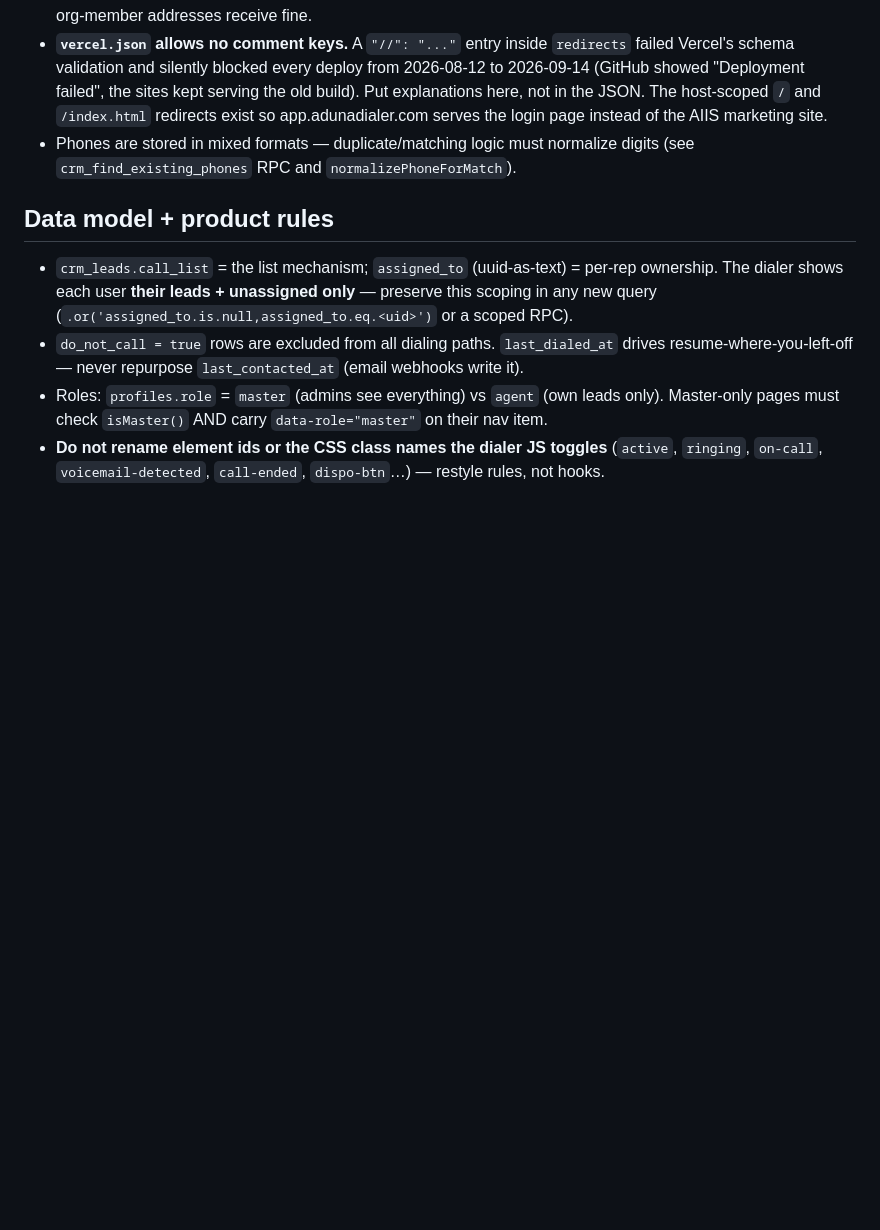
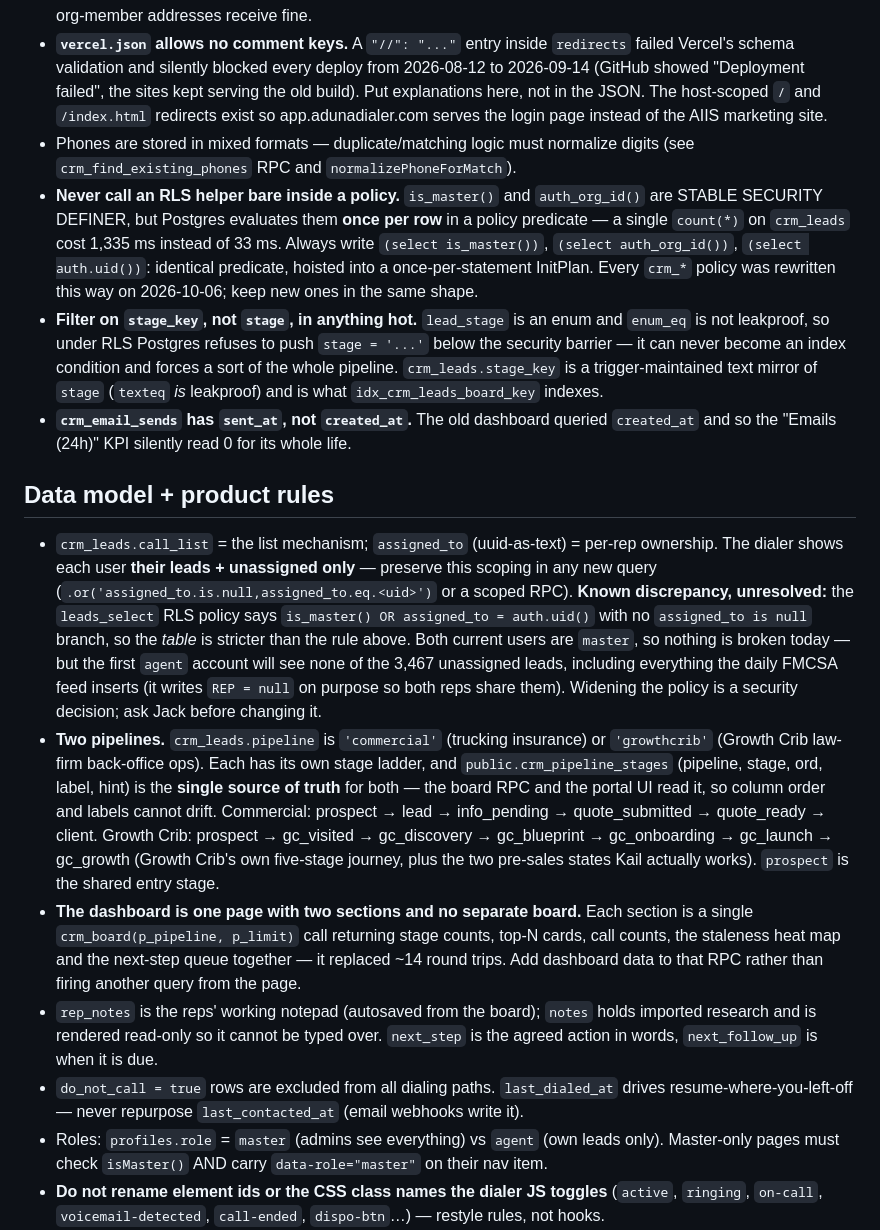
Before and after one commit to jckilla/aiis-trucking-website, a Markdown page: CLAUDE.md, the part around the change. Rendered like a GitHub page; blank space fills up the shorter version.

Commit message:
docs: record the two-pipeline model and the RLS/enum performance rules
The things a future session would otherwise rediscover the hard way:
- never call an RLS helper bare in a policy (per-row evaluation, 40x)
- filter on stage_key, not the stage enum, in anything hot (enum_eq is not
  leakproof, so it can never become an index condition under RLS)
- crm_email_sends uses sent_at, not created_at
- the two pipelines, crm_pipeline_stages as their source of truth, and the
  single crm_board() call behind the dashboard
- the leads_select policy is stricter than the documented "their leads +
  unassigned" rule; flagged rather than changed, since widening it is Jack's call

Co-Authored-By: Claude Opus 5 <noreply@anthropic.com>

```diff
--- a/CLAUDE.md
+++ b/CLAUDE.md
@@ -23,10 +23,17 @@ Production repo. Push to `main` = **live deploy** to fleet.ins2day.com via Verce
 - Supabase's built-in email is unreliable to external addresses (invites/resets) until custom SMTP is configured — org-member addresses receive fine.
 - **`vercel.json` allows no comment keys.** A `"//": "..."` entry inside `redirects` failed Vercel's schema validation and silently blocked every deploy from 2026-08-12 to 2026-09-14 (GitHub showed "Deployment failed", the sites kept serving the old build). Put explanations here, not in the JSON. The host-scoped `/` and `/index.html` redirects exist so app.adunadialer.com serves the login page instead of the AIIS marketing site.
 - Phones are stored in mixed formats — duplicate/matching logic must normalize digits (see `crm_find_existing_phones` RPC and `normalizePhoneForMatch`).
+- **Never call an RLS helper bare inside a policy.** `is_master()` and `auth_org_id()` are STABLE SECURITY DEFINER, but Postgres evaluates them **once per row** in a policy predicate — a single `count(*)` on `crm_leads` cost 1,335 ms instead of 33 ms. Always write `(select is_master())`, `(select auth_org_id())`, `(select auth.uid())`: identical predicate, hoisted into a once-per-statement InitPlan. Every `crm_*` policy was rewritten this way on 2026-10-06; keep new ones in the same shape.
+- **Filter on `stage_key`, not `stage`, in anything hot.** `lead_stage` is an enum and `enum_eq` is not leakproof, so under RLS Postgres refuses to push `stage = '...'` below the security barrier — it can never become an index condition and forces a sort of the whole pipeline. `crm_leads.stage_key` is a trigger-maintained text mirror of `stage` (`texteq` *is* leakproof) and is what `idx_crm_leads_board_key` indexes.
+- **`crm_email_sends` has `sent_at`, not `created_at`.** The old dashboard queried `created_at` and so the "Emails (24h)" KPI silently read 0 for its whole life.
 
 ## Data model + product rules
 
 - `crm_leads.call_list` = the list mechanism; `assigned_to` (uuid-as-text) = per-rep ownership. The dialer shows each user **their leads + unassigned only** — preserve this scoping in any new query (`.or('assigned_to.is.null,assigned_to.eq.<uid>')` or a scoped RPC).
+  **Known discrepancy, unresolved:** the `leads_select` RLS policy says `is_master() OR assigned_to = auth.uid()` with no `assigned_to is null` branch, so the *table* is stricter than the rule above. Both current users are `master`, so nothing is broken today — but the first `agent` account will see none of the 3,467 unassigned leads, including everything the daily FMCSA feed inserts (it writes `REP = null` on purpose so both reps share them). Widening the policy is a security decision; ask Jack before changing it.
+- **Two pipelines.** `crm_leads.pipeline` is `'commercial'` (trucking insurance) or `'growthcrib'` (Growth Crib law-firm back-office ops). Each has its own stage ladder, and `public.crm_pipeline_stages` (pipeline, stage, ord, label, hint) is the **single source of truth** for both — the board RPC and the portal UI read it, so column order and labels cannot drift. Commercial: prospect → lead → info_pending → quote_submitted → quote_ready → client. Growth Crib: prospect → gc_visited → gc_discovery → gc_blueprint → gc_onboarding → gc_launch → gc_growth (Growth Crib's own five-stage journey, plus the two pre-sales states Kail actually works). `prospect` is the shared entry stage.
+- **The dashboard is one page with two sections and no separate board.** Each section is a single `crm_board(p_pipeline, p_limit)` call returning stage counts, top-N cards, call counts, the staleness heat map and the next-step queue together — it replaced ~14 round trips. Add dashboard data to that RPC rather than firing another query from the page.
+- `rep_notes` is the reps' working notepad (autosaved from the board); `notes` holds imported research and is rendered read-only so it cannot be typed over. `next_step` is the agreed action in words, `next_follow_up` is when it is due.
 - `do_not_call = true` rows are excluded from all dialing paths. `last_dialed_at` drives resume-where-you-left-off — never repurpose `last_contacted_at` (email webhooks write it).
 - Roles: `profiles.role` = `master` (admins see everything) vs `agent` (own leads only). Master-only pages must check `isMaster()` AND carry `data-role="master"` on their nav item.
 - **Do not rename element ids or the CSS class names the dialer JS toggles** (`active`, `ringing`, `on-call`, `voicemail-detected`, `call-ended`, `dispo-btn`…) — restyle rules, not hooks.
```
